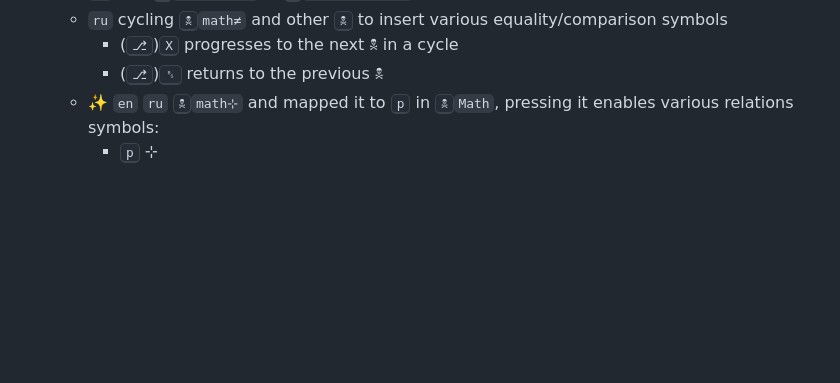
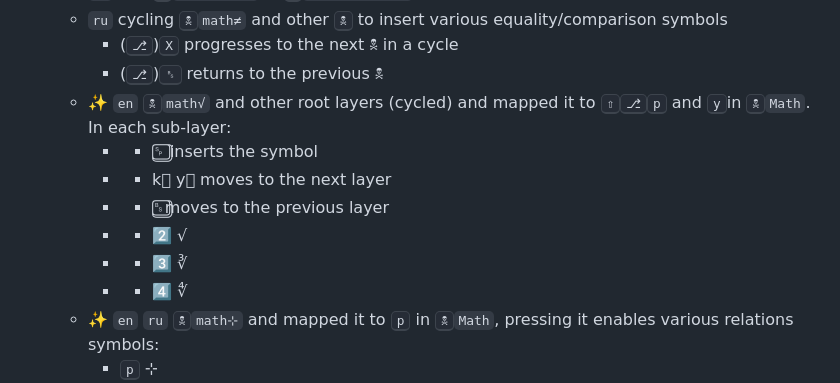
Before and after one commit to eugenesvk/kbdLayout-Mac, a Markdown page: Changelog.md, the part around the change. GitHub-like rendering; blank space fills up the shorter version.

Commit message:
📝 update Changelog

```diff
--- a/Changelog.md
+++ b/Changelog.md
@@ -31,6 +31,13 @@ All notable changes to this project will be documented in this file
     + `ru` cycling <kbd>🕱</kbd>`math≠` and other <kbd>🕱</kbd> to insert various equality/comparison symbols
       - (<kbd>⎇</kbd>)<kbd>X</kbd> progresses to the next 🕱 in a cycle
       - (<kbd>⎇</kbd>)<kbd>␈</kbd> returns to the previous 🕱
+    + :sparkles: `en` <kbd>🕱</kbd>`math√` and other root layers (cycled) and mapped it to <kbd>⇧</kbd><kbd>⎇</kbd><kbd>p</kbd> and <kbd>y</kbd>in <kbd>🕱</kbd>`Math`. In each sub-layer:
+        * - ␠⃣ inserts the symbol
+        * - k⃣ y⃣  moves to the next layer
+        * - ␈⃣moves to the previous layer
+        * - 2⃣ √
+        * - 3⃣ ∛
+        * - 4⃣ ∜
     + :sparkles: `en` `ru` <kbd>🕱</kbd>`math⊹` and mapped it to <kbd>p</kbd> in <kbd>🕱</kbd>`Math`, pressing it enables various relations symbols:
         * <kbd>p</kbd> ⊹
         * <kbd>l</kbd> ⊷
```
